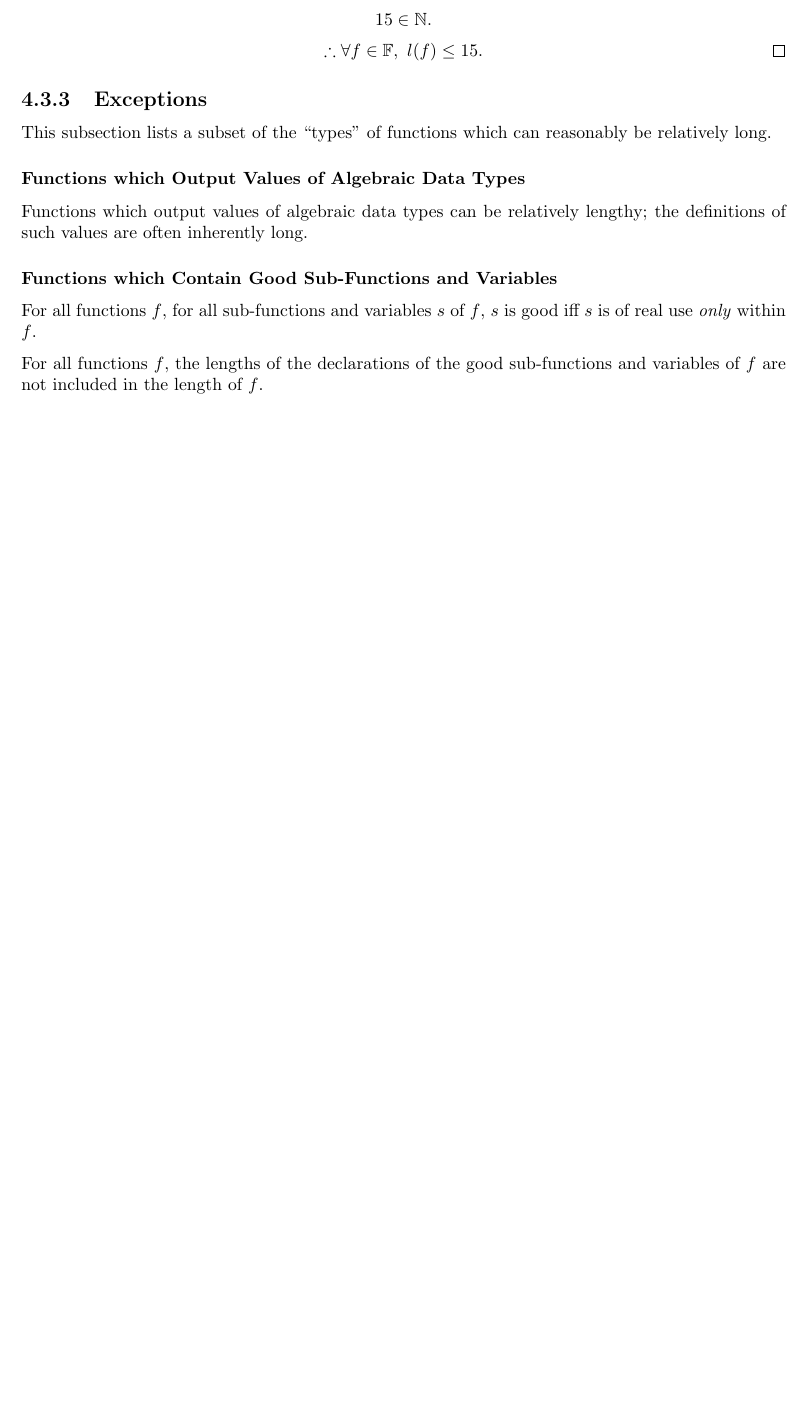
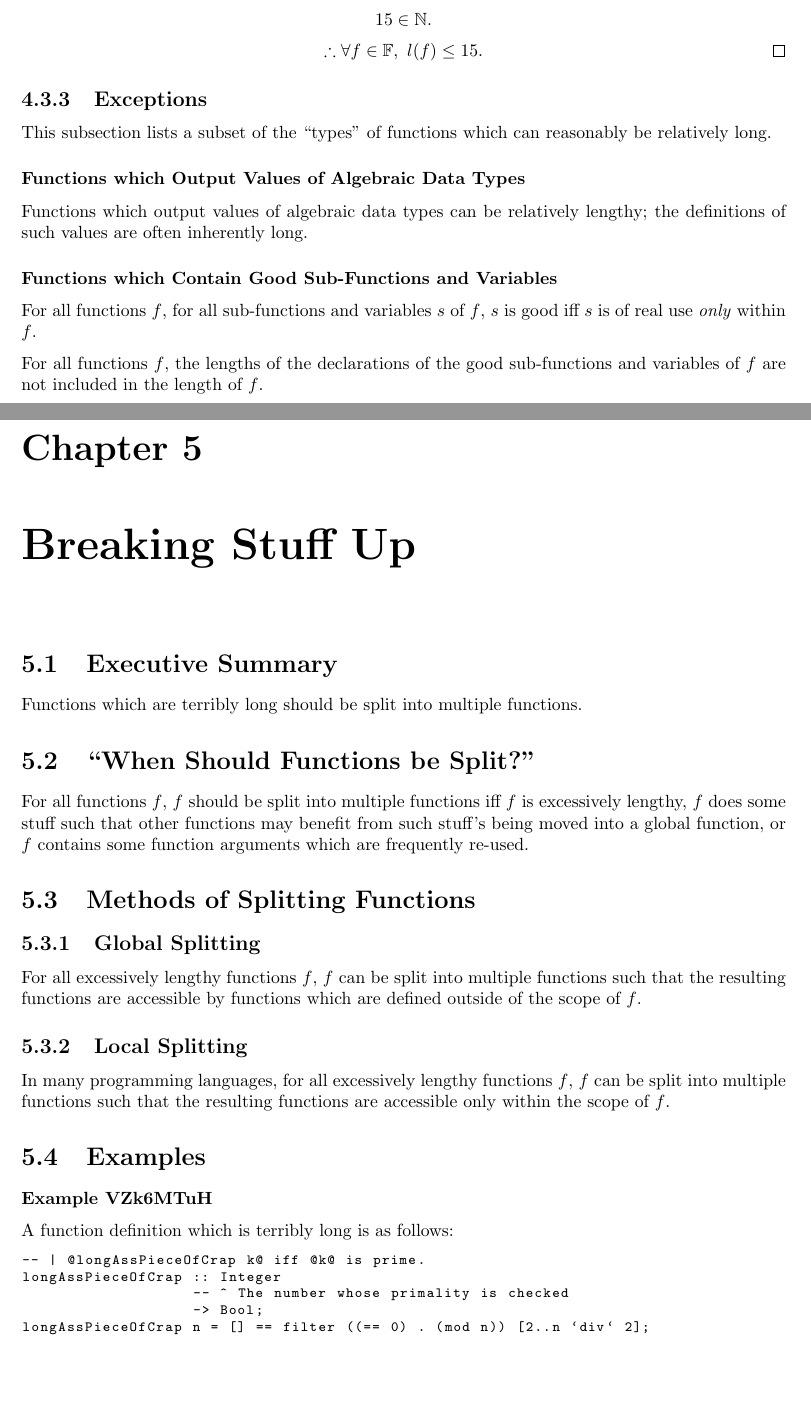
Before and after one commit to varikvalefor/readablesourcecode, a LaTeX document (programming-style.tex): part of page 10 of 10 before the commit and two parts of pages 10 and 11 of 12 after it, the two joined at a grey line, cut so that both start at the same text, the shorter picture padded with empty space. Compiled offline with pdfLaTeX.

Commit message:
A chapter regarding the splitting of functions begins.

```diff
--- a/programming-style.tex
+++ b/programming-style.tex
@@ -260,3 +260,23 @@ Functions which output values of algebraic data types can be relatively lengthy;
 For all functions $f$, for all sub-functions and variables $s$ of $f$, $s$ is good iff $s$ is of real use \textit{only} within $f$.
 
 For all functions $f$, the lengths of the declarations of the good sub-functions and variables of $f$ are not included in the length of $f$.
+\chapter{Breaking Stuff Up}
+\section{Executive Summary}
+Functions which are terribly long should be split into multiple functions.
+\section{``When Should Functions be Split?''}
+For all functions $f$, $f$ should be split into multiple functions iff $f$ is excessively lengthy, $f$ does some stuff such that other functions may benefit from such stuff's being moved into a global function, or $f$ contains some function arguments which are frequently re-used.
+\section{Methods of Splitting Functions}
+\subsection{Global Splitting}
+For all excessively lengthy functions $f$, $f$ can be split into multiple functions such that the resulting functions are accessible by functions which are defined outside of the scope of $f$.
+\subsection{Local Splitting}
+In many programming languages, for all excessively lengthy functions $f$, $f$ can be split into multiple functions such that the resulting functions are accessible only within the scope of $f$.
+\section{Examples}
+\subsubsection{Example VZk6MTuH}
+A function definition which is terribly long is as follows:
+\begin{lstlisting}
+-- | @longAssPieceOfCrap k@ iff @k@ is prime.
+longAssPieceOfCrap :: Integer
+                   -- ^ The number whose primality is checked
+                   -> Bool;
+longAssPieceOfCrap n = [] == filter ((== 0) . (mod n)) [2..n `div` 2];
+\end{lstlisting}
```
Also changed, not shown: programming-style.tex (18 more changed lines).
